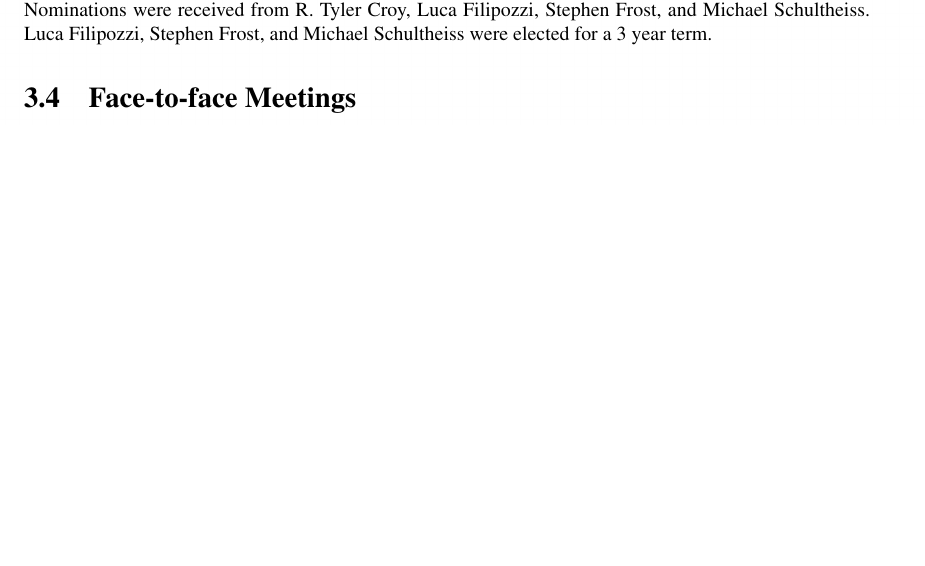
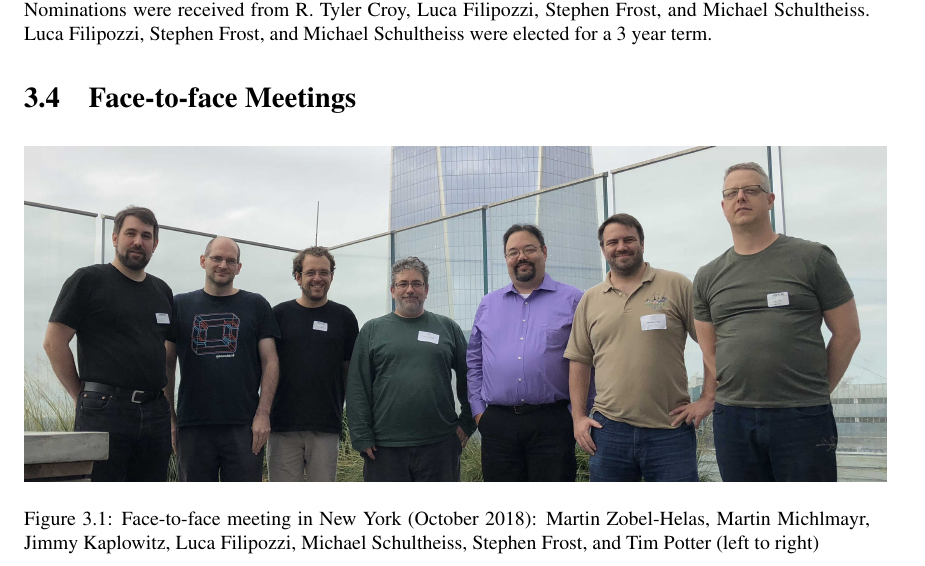
Before and after one commit to SPI/website, a LaTeX thesis (corporate/annual-reports/2018.tex): part of page 7 of 11, cut so that both start at the same text, the shorter picture padded with empty space. Compiled offline with pdfLaTeX.

Commit message:
Add photo from October face-to-face meeting

```diff
--- a/corporate/annual-reports/2018.tex
+++ b/corporate/annual-reports/2018.tex
@@ -158,6 +158,17 @@ year term.
 
 \section{Face-to-face Meetings}
 
+\begin{figure*}[h]
+\centering
+
+\includegraphics[scale=0.14]{images/2018-october-f2f}
+
+\caption{Face-to-face meeting in New York (October 2018): Martin
+Zobel-Helas, Martin Michlmayr, Jimmy Kaplowitz, Luca Filipozzi, Michael
+Schultheiss, Stephen Frost, and Tim Potter (left to right)}
+
+\end{figure*}
+
 \chapter{Treasury Report}
 
 This report uses a cash-based method of accounting, recording donations
```
Also changed, not shown: corporate/annual-reports/images/2018-october-f2f.jpg (added).
